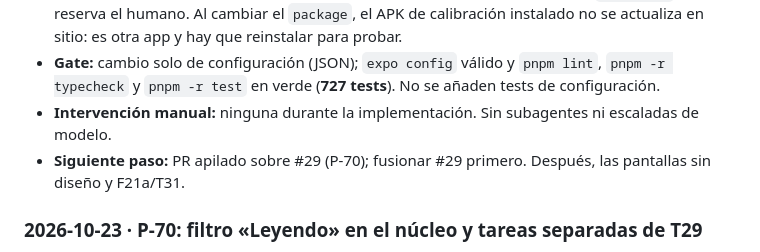
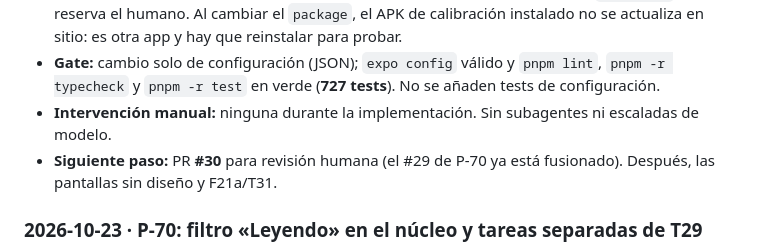
Before and after one commit to davidluciol/RyuuNest, a Markdown page: MEMORY.md, the part around the change. GitHub-like rendering.

Commit message:
docs(P-71): actualizar el estado del PR tras fusionar P-70

```diff
--- a/MEMORY.md
+++ b/MEMORY.md
@@ -133,7 +133,7 @@ Las decisiones de arquitectura D-1 a D-13 están en `SPEC.md` §5.4. Las de proc
 - **Decisión:** **P-71** aplicada. No se crea org de GitHub ni dominio; el org de npm `@ryuunest` lo reserva el humano. Al cambiar el `package`, el APK de calibración instalado no se actualiza en sitio: es otra app y hay que reinstalar para probar.
 - **Gate:** cambio solo de configuración (JSON); `expo config` válido y `pnpm lint`, `pnpm -r typecheck` y `pnpm -r test` en verde (**727 tests**). No se añaden tests de configuración.
 - **Intervención manual:** ninguna durante la implementación. Sin subagentes ni escaladas de modelo.
-- **Siguiente paso:** PR apilado sobre #29 (P-70); fusionar #29 primero. Después, las pantallas sin diseño y F21a/T31.
+- **Siguiente paso:** PR **#30** para revisión humana (el #29 de P-70 ya está fusionado). Después, las pantallas sin diseño y F21a/T31.
 
 ### 2026-10-23 · P-70: filtro «Leyendo» en el núcleo y tareas separadas de T29
 
```
